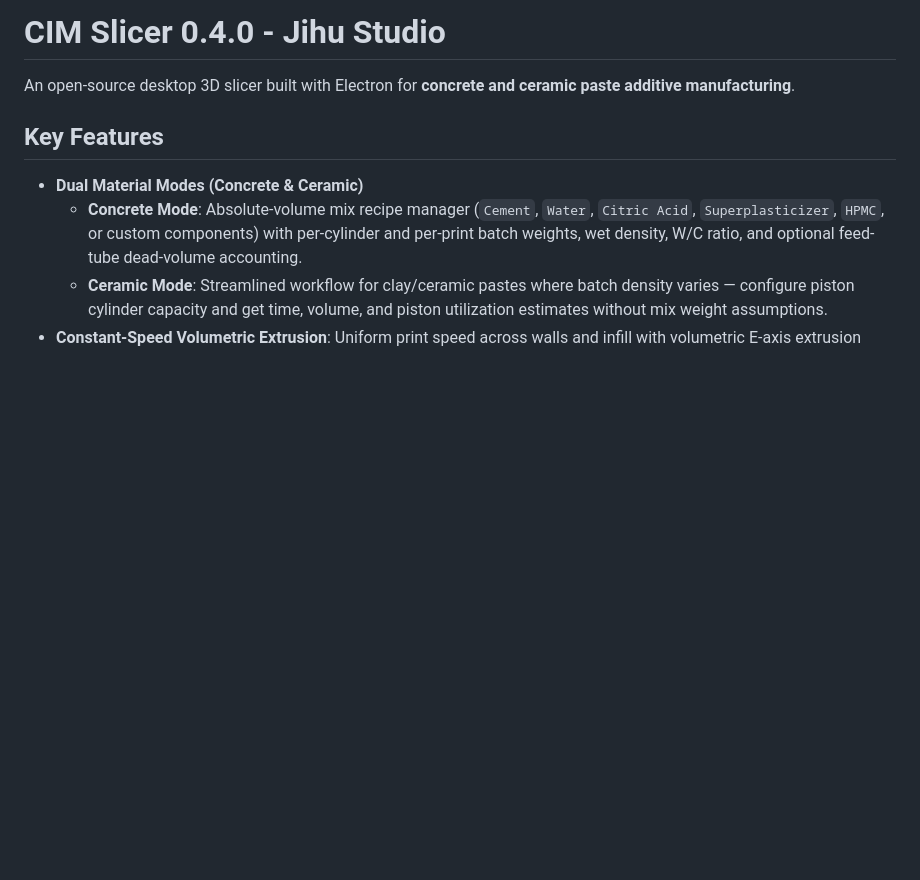
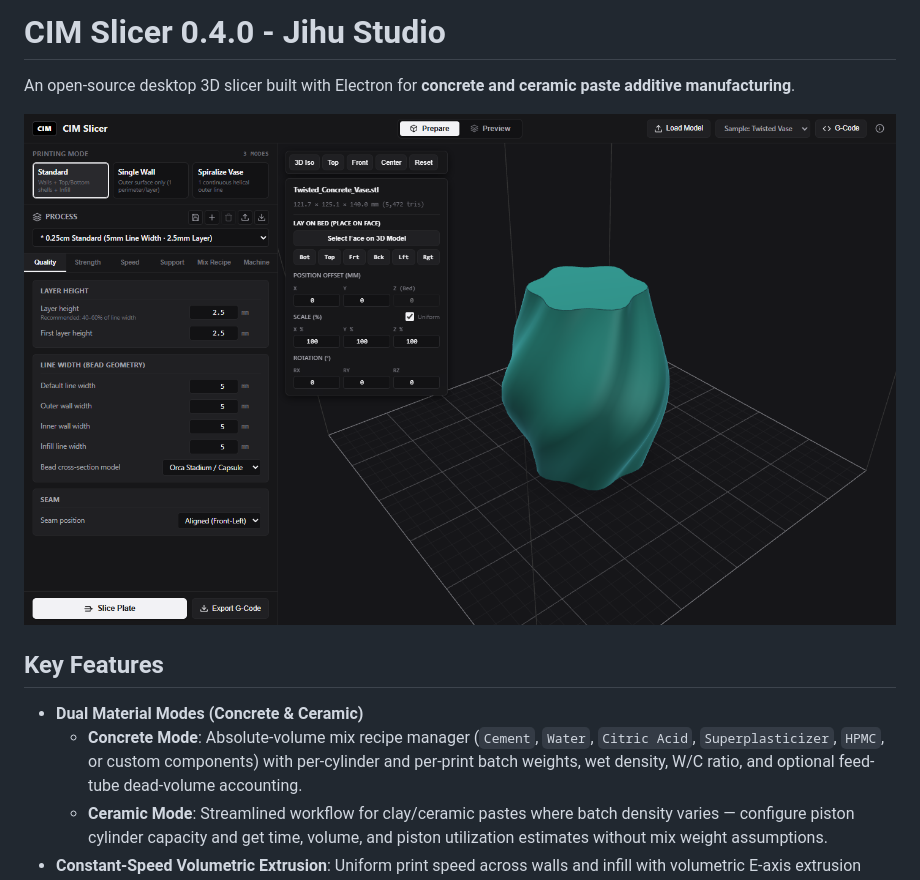
Before and after one commit to kjihu18/CIM-Slicer, a Markdown page: README.md, the part around one of its changes. Rendered like a GitHub page; pictures changed too: assets/screenshots/01-main-prepare.png (added); blank space fills up the shorter version.

Commit message:
Docs: Add main screen and feature screenshots to README

```diff
--- a/README.md
+++ b/README.md
@@ -1,6 +1,8 @@
 # CIM Slicer 0.4.0 - Jihu Studio
 
 An open-source desktop 3D slicer built with Electron for **concrete and ceramic paste additive manufacturing**.
+
+![CIM Slicer Main Prepare Workspace](assets/screenshots/01-main-prepare.png)
 
 ## Key Features
 
```
Also changed, not shown: other parts of README.md (+11 -0 lines), assets/screenshots/02-concrete-sliced-preview.png (added), assets/screenshots/03-ceramic-mode.png (added), assets/screenshots/04-support-and-piston-pause.png (added).
